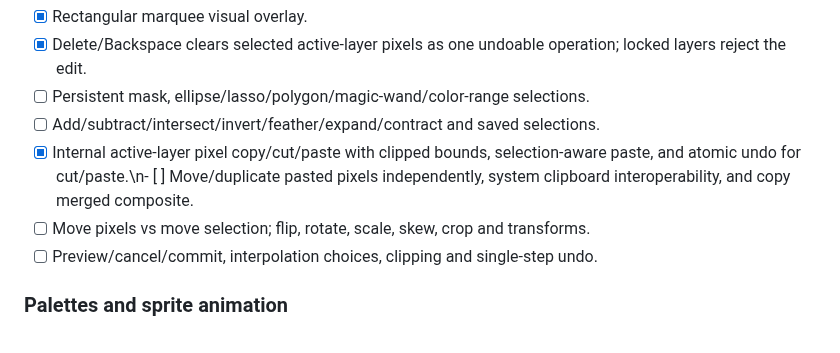
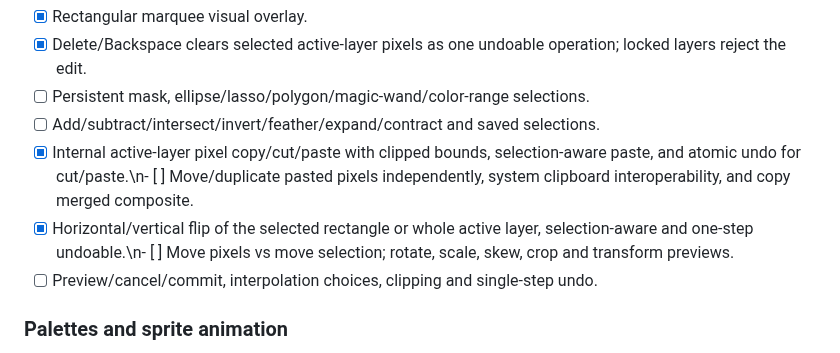
Before and after one commit to gavilandavid89-pixel/PixelForge-Ai, a Markdown page: docs/MASTER_MAP.md, the part around the change. Rendered like a GitHub page.

Commit message:
docs: track pixel flip transforms

```diff
--- a/docs/MASTER_MAP.md
+++ b/docs/MASTER_MAP.md
@@ -53,7 +53,7 @@ Single source of truth for three areas: **Pixel art**, **General 2D art**, and *
 - [ ] Persistent mask, ellipse/lasso/polygon/magic-wand/color-range selections.
 - [ ] Add/subtract/intersect/invert/feather/expand/contract and saved selections.
 - [x] Internal active-layer pixel copy/cut/paste with clipped bounds, selection-aware paste, and atomic undo for cut/paste.\n- [ ] Move/duplicate pasted pixels independently, system clipboard interoperability, and copy merged composite.
-- [ ] Move pixels vs move selection; flip, rotate, scale, skew, crop and transforms.
+- [x] Horizontal/vertical flip of the selected rectangle or whole active layer, selection-aware and one-step undoable.\n- [ ] Move pixels vs move selection; rotate, scale, skew, crop and transform previews.
 - [ ] Preview/cancel/commit, interpolation choices, clipping and single-step undo.
 ### Palettes and sprite animation
 - [x] Foreground/background color swap and eight-color recent history with keyboard shortcut.\n- [ ] Persistent user palettes, named color history and palette import/export.
```
